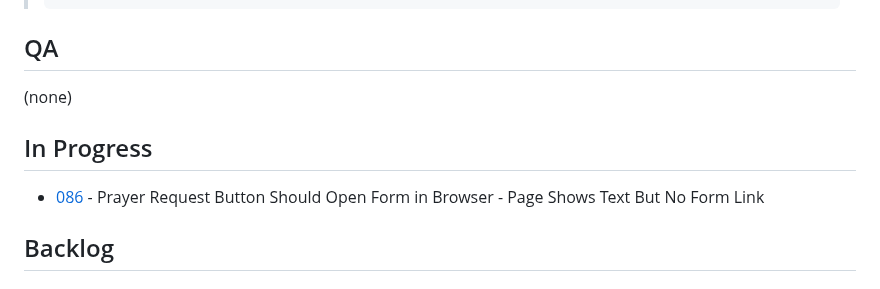
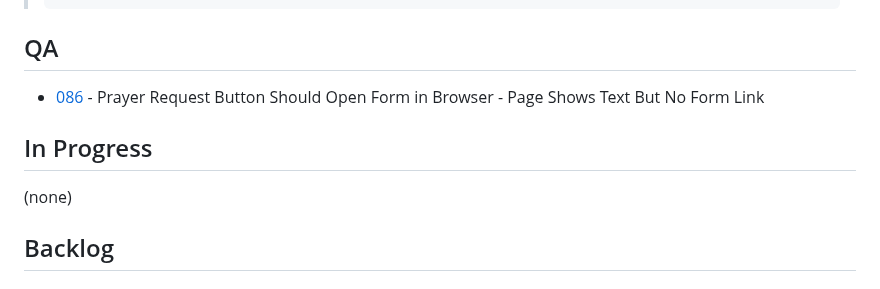
Before and after one commit to FiveQInnovations/mip-mobile-app, a Markdown page: tickets/TICKETS.md, the part around the change. Drawn GitHub-style.

````diff
--- a/tickets/TICKETS.md
+++ b/tickets/TICKETS.md
@@ -8,10 +8,10 @@ Quick reference for active tasks. See individual files for details.
 > ```
 
 ## QA
-(none)
+- [086](086-prayer-request-button-wrong-page.md) - Prayer Request Button Should Open Form in Browser - Page Shows Text But No Form Link
 
 ## In Progress
-- [086](086-prayer-request-button-wrong-page.md) - Prayer Request Button Should Open Form in Browser - Page Shows Text But No Form Link
+(none)
 
 ## Backlog
 
````
Also changed, not shown: tickets/086-prayer-request-button-wrong-page.md (+5 -3 lines).
